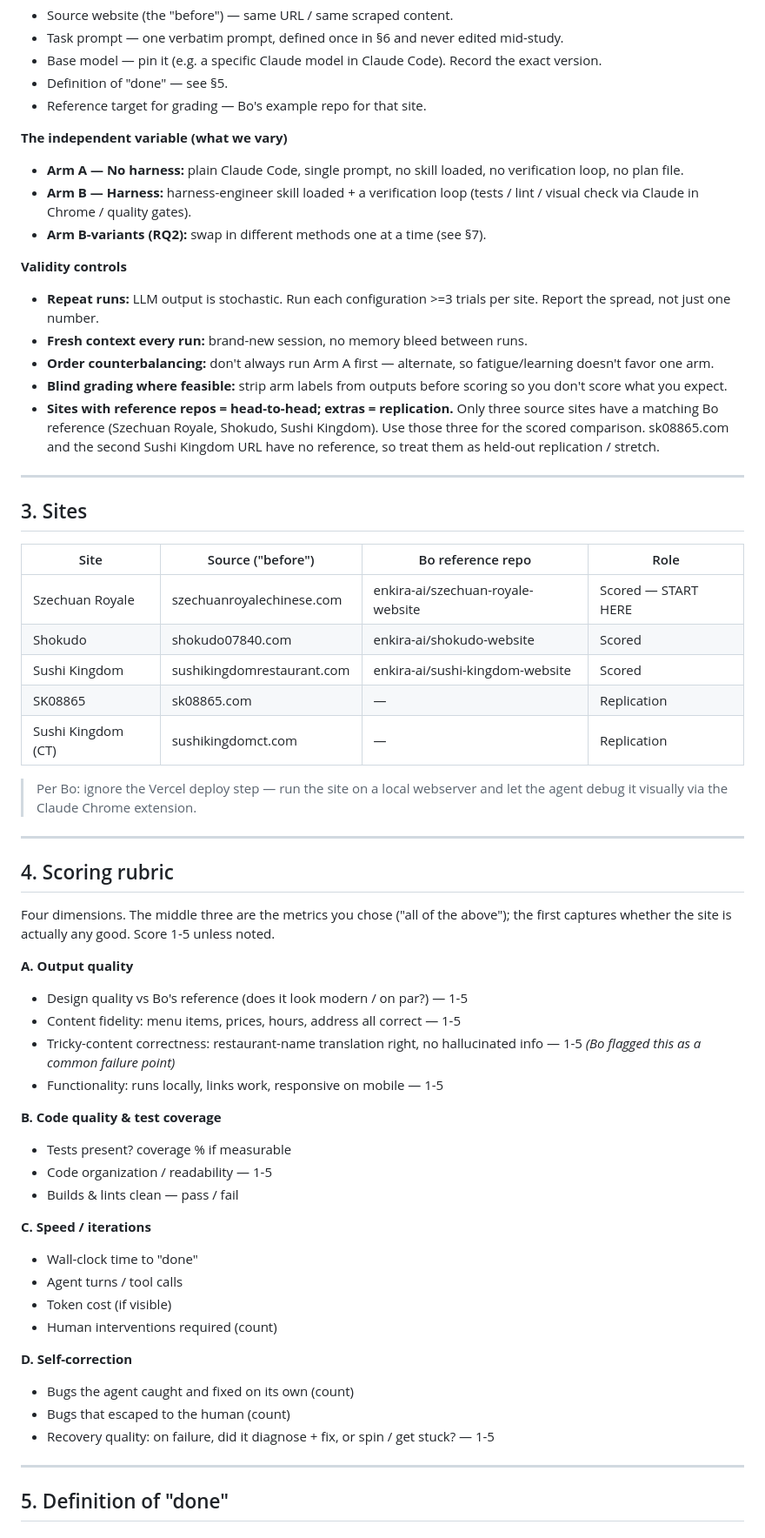
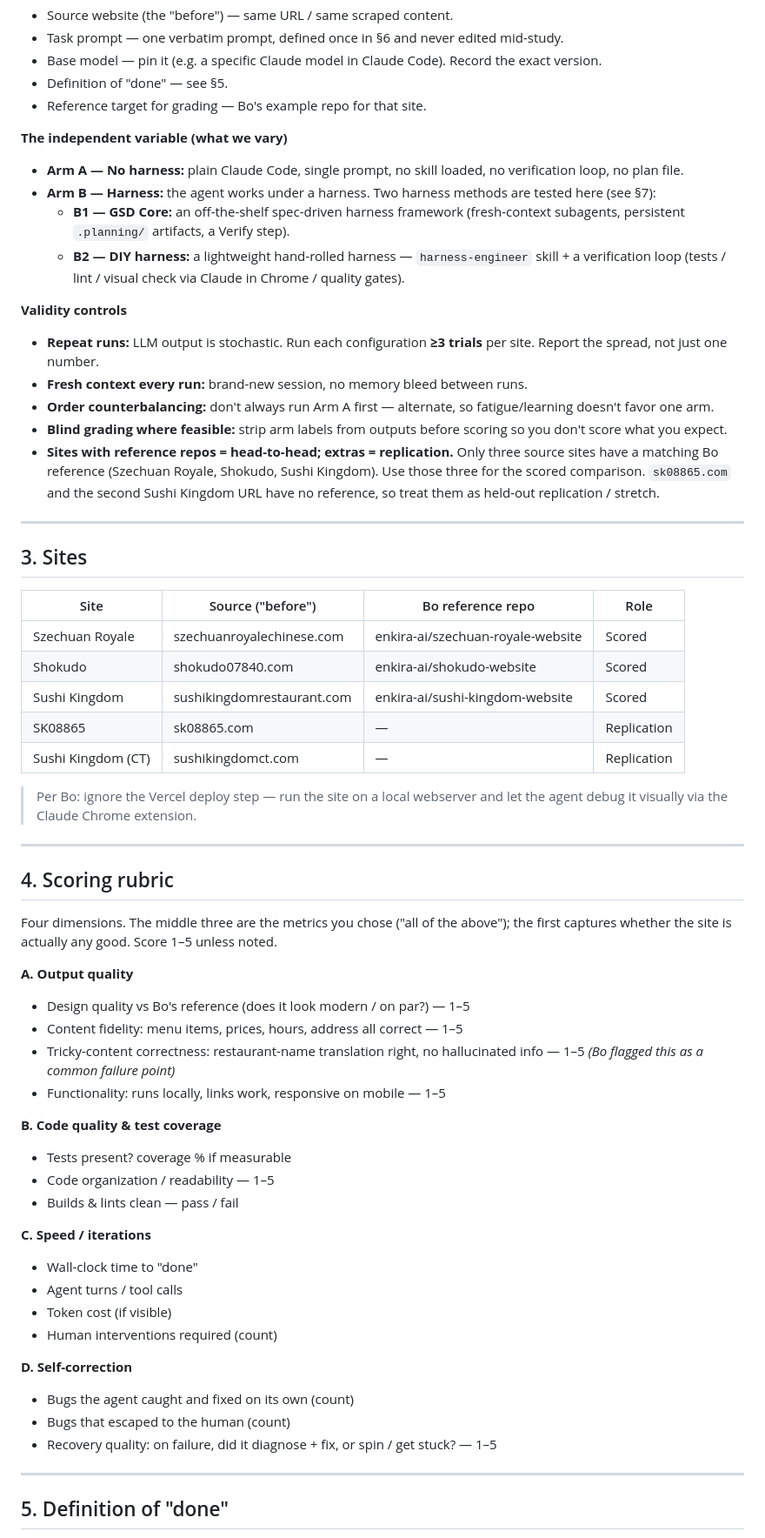
Before and after one commit to Vanshika2021/harness-engineering, a Markdown page: EXPERIMENT.md, the part around one of its changes. Shown at 87% size. Drawn GitHub-style.

Commit message:
Add GSD Core as Arm B method

```diff
--- a/EXPERIMENT.md
+++ b/EXPERIMENT.md
@@ -32,15 +32,16 @@ Every run changes exactly **one** thing (the harness / method). Everything else
 
 **The independent variable (what we vary)**
 - **Arm A — No harness:** plain Claude Code, single prompt, no skill loaded, no verification loop, no plan file.
-- **Arm B — Harness:** harness-engineer skill loaded + a verification loop (tests / lint / visual check via Claude in Chrome / quality gates).
-- **Arm B-variants (RQ2):** swap in different methods one at a time (see §7).
+- **Arm B — Harness:** the agent works under a harness. Two harness methods are tested here (see §7):
+  - **B1 — GSD Core:** an off-the-shelf spec-driven harness framework (fresh-context subagents, persistent `.planning/` artifacts, a Verify step).
+  - **B2 — DIY harness:** a lightweight hand-rolled harness — `harness-engineer` skill + a verification loop (tests / lint / visual check via Claude in Chrome / quality gates).
 
 **Validity controls**
-- **Repeat runs:** LLM output is stochastic. Run each configuration >=3 trials per site. Report the spread, not just one number.
+- **Repeat runs:** LLM output is stochastic. Run each configuration **≥3 trials** per site. Report the spread, not just one number.
 - **Fresh context every run:** brand-new session, no memory bleed between runs.
 - **Order counterbalancing:** don't always run Arm A first — alternate, so fatigue/learning doesn't favor one arm.
 - **Blind grading where feasible:** strip arm labels from outputs before scoring so you don't score what you expect.
-- **Sites with reference repos = head-to-head; extras = replication.** Only three source sites have a matching Bo reference (Szechuan Royale, Shokudo, Sushi Kingdom). Use those three for the scored comparison. sk08865.com and the second Sushi Kingdom URL have no reference, so treat them as held-out replication / stretch.
+- **Sites with reference repos = head-to-head; extras = replication.** Only three source sites have a matching Bo reference (Szechuan Royale, Shokudo, Sushi Kingdom). Use those three for the scored comparison. `sk08865.com` and the second Sushi Kingdom URL have no reference, so treat them as held-out replication / stretch.
 
 ---
 
@@ -48,7 +49,7 @@ Every run changes exactly **one** thing (the harness / method). Everything else
 
 | Site | Source ("before") | Bo reference repo | Role |
 |---|---|---|---|
-| Szechuan Royale | szechuanroyalechinese.com | enkira-ai/szechuan-royale-website | Scored — START HERE |
+| Szechuan Royale | szechuanroyalechinese.com | enkira-ai/szechuan-royale-website | Scored |
 | Shokudo | shokudo07840.com | enkira-ai/shokudo-website | Scored |
 | Sushi Kingdom | sushikingdomrestaurant.com | enkira-ai/sushi-kingdom-website | Scored |
 | SK08865 | sk08865.com | — | Replication |
@@ -60,17 +61,17 @@ Every run changes exactly **one** thing (the harness / method). Everything else
 
 ## 4. Scoring rubric
 
-Four dimensions. The middle three are the metrics you chose ("all of the above"); the first captures whether the site is actually any good. Score 1-5 unless noted.
+Four dimensions. The middle three are the metrics you chose ("all of the above"); the first captures whether the site is actually any good. Score 1–5 unless noted.
 
 **A. Output quality**
-- Design quality vs Bo's reference (does it look modern / on par?) — 1-5
-- Content fidelity: menu items, prices, hours, address all correct — 1-5
-- Tricky-content correctness: restaurant-name translation right, no hallucinated info — 1-5 *(Bo flagged this as a common failure point)*
-- Functionality: runs locally, links work, responsive on mobile — 1-5
+- Design quality vs Bo's reference (does it look modern / on par?) — 1–5
+- Content fidelity: menu items, prices, hours, address all correct — 1–5
+- Tricky-content correctness: restaurant-name translation right, no hallucinated info — 1–5 *(Bo flagged this as a common failure point)*
+- Functionality: runs locally, links work, responsive on mobile — 1–5
 
 **B. Code quality & test coverage**
 - Tests present? coverage % if measurable
-- Code organization / readability — 1-5
+- Code organization / readability — 1–5
 - Builds & lints clean — pass / fail
 
 **C. Speed / iterations**
@@ -82,7 +83,7 @@ Four dimensions. The middle three are the metrics you chose ("all of the above")
 **D. Self-correction**
 - Bugs the agent caught and fixed on its own (count)
 - Bugs that escaped to the human (count)
-- Recovery quality: on failure, did it diagnose + fix, or spin / get stuck? — 1-5
+- Recovery quality: on failure, did it diagnose + fix, or spin / get stuck? — 1–5
 
 ---
 
```
Also changed, not shown: other parts of EXPERIMENT.md (+12 -8 lines).
